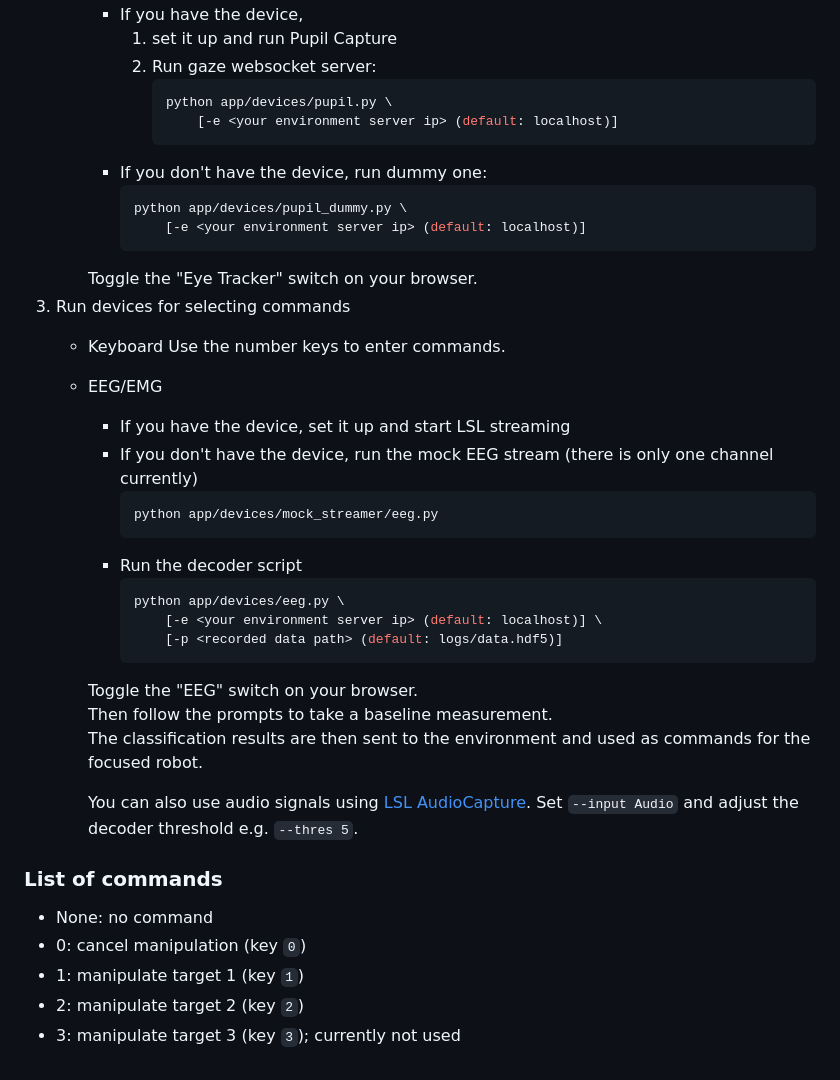
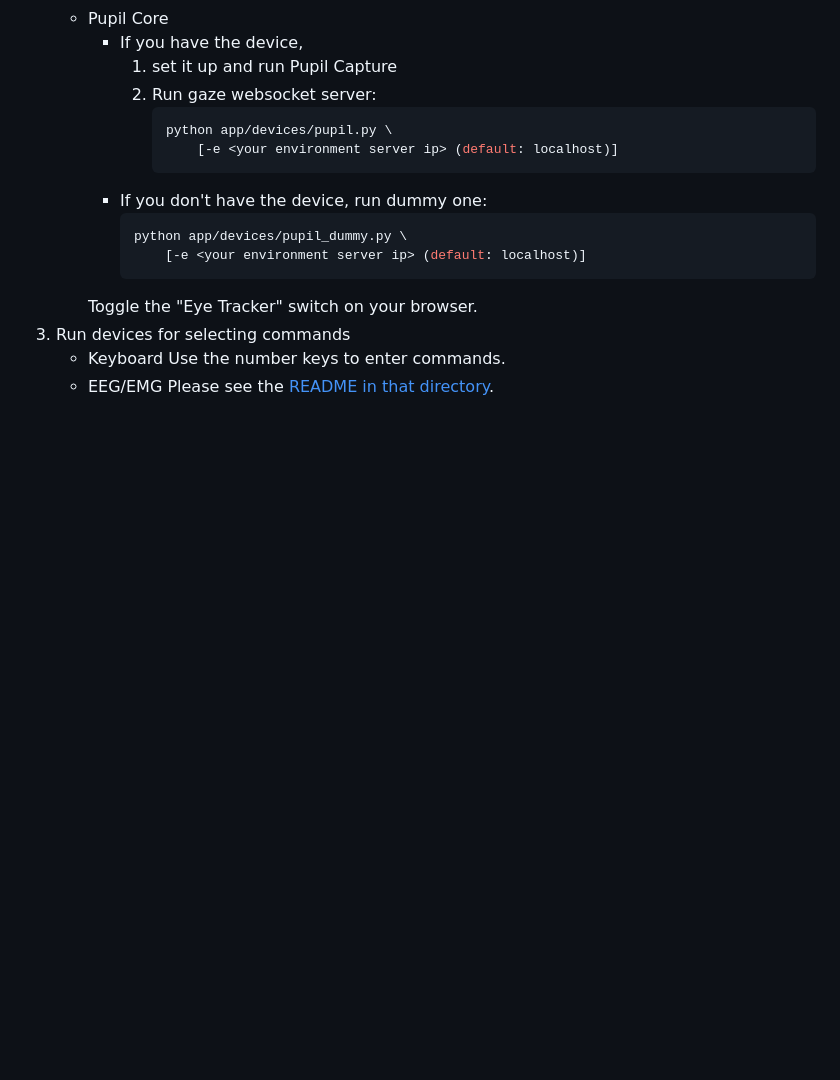
Before and after one commit to arayabrain/multiagent-bmi-webui-collab, a Markdown page: README.md, the part around the change. Drawn GitHub-style; blank space fills up the shorter version.

Commit message:
add readme for app/devices/eeg

````diff
--- a/README.md
+++ b/README.md
@@ -88,27 +88,4 @@ Activate your virtual environment, then:
     - Keyboard
         Use the number keys to enter commands.
     - EEG/EMG
-        - If you have the device, set it up and start LSL streaming
-        - If you don't have the device, run the mock EEG stream
-            (there is only one channel currently)
-            ```bash
-            python app/devices/mock_streamer/eeg.py
-            ```
-        - Run the decoder script
-            ```bash
-            python app/devices/eeg.py \
-                [-e <your environment server ip> (default: localhost)] \
-                [-p <recorded data path> (default: logs/data.hdf5)]
-            ```
-        Toggle the "EEG" switch on your browser.
-        Then follow the prompts to take a baseline measurement.
-        The classification results are then sent to the environment and used as commands for the focused robot.
-
-        You can also use audio signals using [LSL AudioCapture](https://github.com/labstreaminglayer/App-AudioCapture). Set `--input Audio` and adjust the decoder threshold e.g. `--thres 5`.
-
-### List of commands
-- None: no command
-- 0: cancel manipulation (key `0`)
-- 1: manipulate target 1 (key `1`)
-- 2: manipulate target 2 (key `2`)
-- 3: manipulate target 3 (key `3`); currently not used
+        Please see the [README in that directory](app/devices/eeg/README.md).
````
Also changed, not shown: 1 other file.
